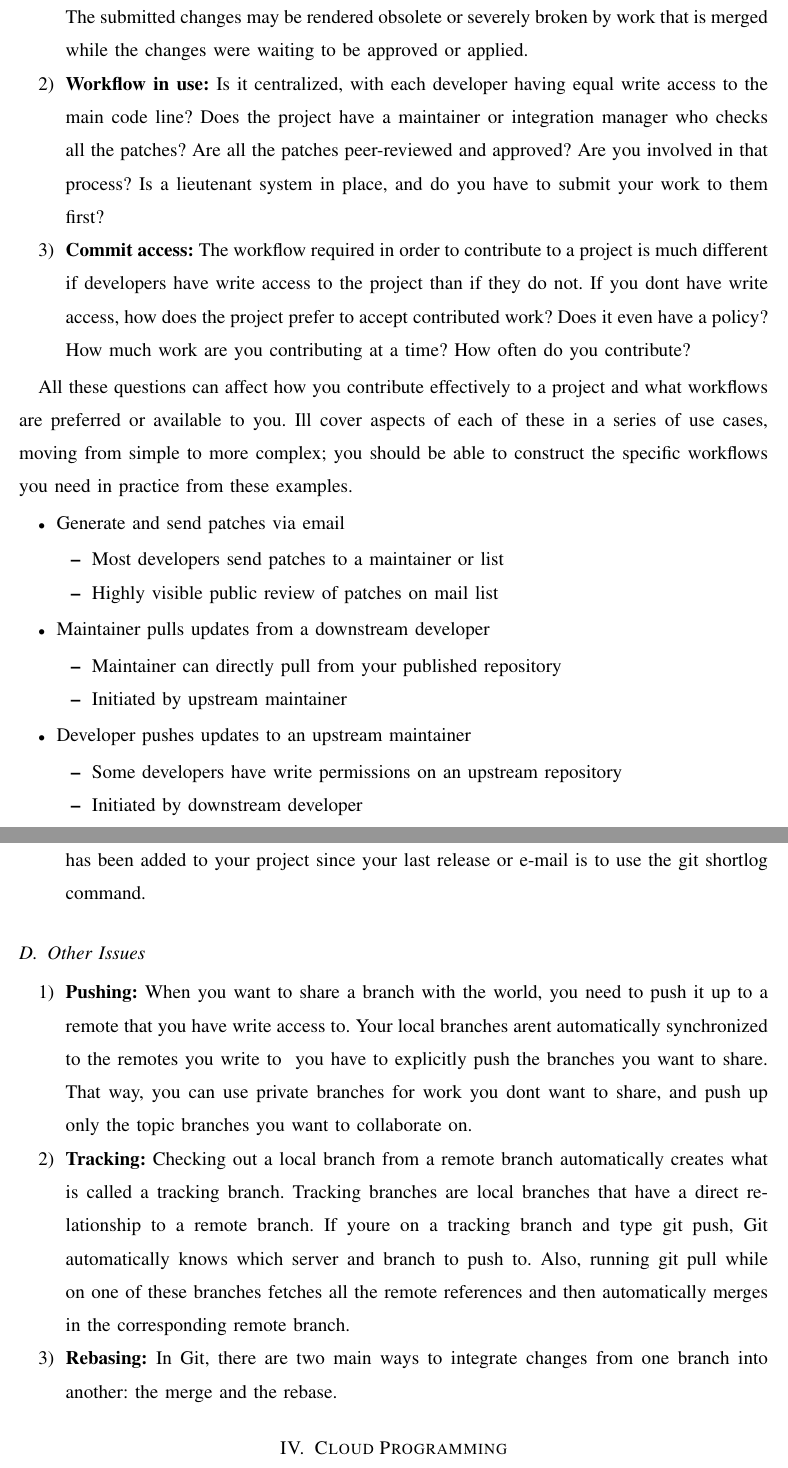
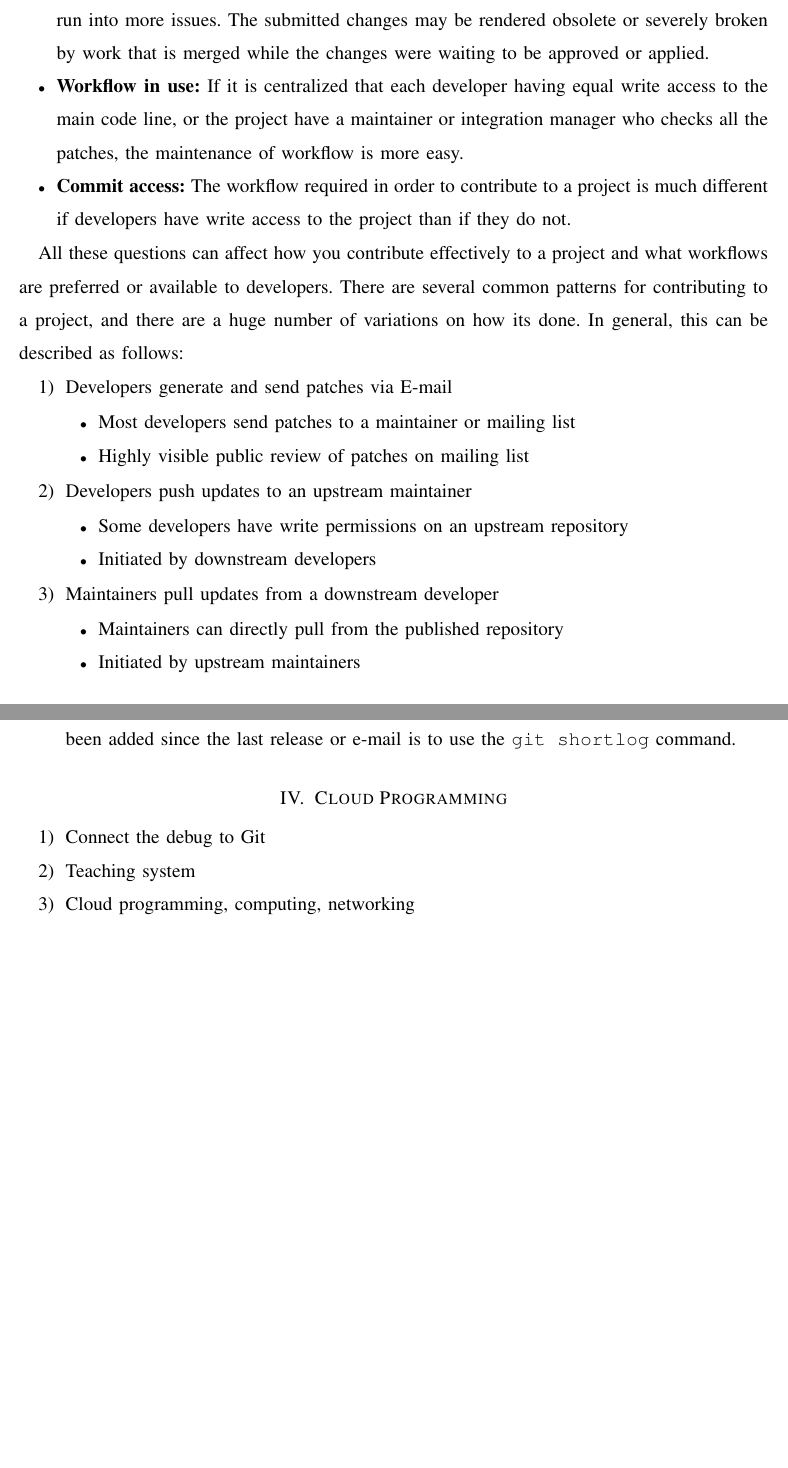
Before and after one commit to yongsen/rp_opensource, a LaTeX paper (opensource/opensource.tex): two parts of pages 9 and 11 of 12 before the commit and two parts of pages 9 and 10 of 11 after it, joined at a grey line, cut so that both start at the same text, the shorter picture padded with empty space. The pictures show the PDF file opensource/opensource.pdf that the author committed with the source.

Commit message:
functional debugging and cloud programming

```diff
--- a/opensource/opensource.tex
+++ b/opensource/opensource.tex
@@ -228,10 +228,33 @@ It has paused the process while the conflict is under resolving. To see which fi
 %  \end{itemize}
 %
 \subsection{Contributing}
-When developers want to share a branch with the world, they need to push it up to a remote one that have write access to. The local branches are not automatically synchronized to the remote servers. Also, developers can use private branches for work if they do not want to share, and push up only the topic branches that they want to collaborate on.
+When developers want to share a branch with the world, they need to push it up to a remote one that have write access to. The local branches are not automatically synchronized to the remote servers. Also, developers can use private branches for work if they do not want to share, and push up only the topic branches that they want to collaborate on. Because Git is very flexible, people can and do work together many ways. It is problematic to describe how to contribute to a project, since every project is a bit different. Some of the variables involved are active contributor size, chosen workflow, commit access, and possibly the external contribution method.
+\begin{itemize}
+  \item \textbf{Active contributor size:} This is important because with more developers, the project will run into more issues. The submitted changes may be rendered obsolete or severely broken by work that is merged while the changes were waiting to be approved or applied.
+  \item \textbf{Workflow in use:} If it is centralized that each developer having equal write access to the main code line, or the project have a maintainer or integration manager who checks all the patches, the maintenance of workflow is more easy.
+  \item \textbf{Commit access:} The workflow required in order to contribute to a project is much different if developers have write access to the project than if they do not.
+\end{itemize}
 
-Because Git is very flexible, people can and do work together many ways. It is problematic to describe how to contribute to a project, since every project is a bit different. Some of the variables involved are active contributor size, chosen workflow, commit access, and possibly the external contribution method.
+All these questions can affect how you contribute effectively to a project and what workflows are preferred or available to developers. There are several common patterns for contributing to a project, and there are a huge number of variations on how it’s done. In general, this can be described as follows:
+
 \begin{enumerate}
-  \item \textbf{Active contributor size:} This is important because with more and more developers, the project will run into more issues making sure the code applied cleanly or merged easily. The submitted changes may be rendered obsolete or severely broken by work that is merged while the changes were waiting to be approved or applied.
-  \item \textbf{Workflow in use:} Is it centralized, with each developer having equal write access to the main code line? Does the project have a maintainer or integration manager who checks all the patches? Are all the patches peer-reviewed and approved? Are you involved in that process? Is a lieutenant system in place, and do you have to submit your work to them first?
-  \item \textbf{Commit access:} The workflow required in order to contribute to a project is much different if developers have write access to the project than if they do not. If you don’t have write access, how does the project prefer to accept contributed work? Does it even have a policy? How much work are you contributing at a time? How often do you contribute?
+  \item Developers generate and send patches via E-mail
+    \begin{itemize}
+      \item Most developers send patches to a maintainer or mailing list
+      \item Highly visible public review of patches on mailing list
+    \end{itemize}
+\item Developers push updates to an upstream maintainer
+    \begin{itemize}
+      \item Some developers have write permissions on an upstream repository
+      \item Initiated by downstream developers
+    \end{itemize}
+  \item Maintainers pull updates from a downstream developer
+    \begin{itemize}
+      \item Maintainers can directly pull from the published repository
+      \item Initiated by upstream maintainers
+    \end{itemize}
+  \end{enumerate}
+
+\subsection{Maintaining}
+In addition to knowing how to effectively contribute to a project, developers need to know how to maintain one. This can be consist of accepting and applying patches generated via patch and E-mail, or integrating changes in remote branches for repositories that have been added as remotes to the project. Whether developers maintain a canonical repository or want to help by verifying or approving patches, they need to know how to accept work in a way that is clearest for other contributors and sustainable over the long run.
+\begin{enumerate}
@@ -238,23 +270,4 @@ Because Git is very flexible, people can and do work together many ways. It is p
 \end{enumerate}
 
-All these questions can affect how you contribute effectively to a project and what workflows are preferred or available to you. I’ll cover aspects of each of these in a series of use cases, moving from simple to more complex; you should be able to construct the specific workflows you need in practice from these examples.
+\section{Cloud Programming}
 
-\begin{itemize}
-  \item Generate and send patches via email
-    \begin{itemize}
-      \item Most developers send patches to a maintainer or list
-      \item Highly visible public review of patches on mail list
-    \end{itemize}
-\item Maintainer pulls updates from a downstream developer
-    \begin{itemize}
-      \item Maintainer can directly pull from your published repository
-      \item Initiated by upstream maintainer
-    \end{itemize}
-  \item Developer pushes updates to an upstream maintainer
-    \begin{itemize}
-      \item Some developers have write permissions on an upstream repository
-      \item Initiated by downstream developer
-    \end{itemize}
-\end{itemize}
-
-\subsection{Maintaining}
@@ -262 +274,4 @@ In addition to knowing how to effectively contribute to a project, you’ll like
 \begin{enumerate}
+  \item Connect the debug to Git
+  \item Teaching system
+  \item Cloud programming, computing, networking
@@ -272,14 +278,4 @@ In addition to knowing how to effectively contribute to a project, you’ll like
 \end{enumerate}
-
-\subsection{Other Issues}
-\begin{enumerate}
-  \item \textbf{Pushing:} When you want to share a branch with the world, you need to push it up to a remote that you have write access to. Your local branches aren’t automatically synchronized to the remotes you write to — you have to explicitly push the branches you want to share. That way, you can use private branches for work you don’t want to share, and push up only the topic branches you want to collaborate on.
-  \item \textbf{Tracking:} Checking out a local branch from a remote branch automatically creates what is called a tracking branch. Tracking branches are local branches that have a direct relationship to a remote branch. If you’re on a tracking branch and type git push, Git automatically knows which server and branch to push to. Also, running git pull while on one of these branches fetches all the remote references and then automatically merges in the corresponding remote branch.
-  \item \textbf{Rebasing:} In Git, there are two main ways to integrate changes from one branch into another: the merge and the rebase.
-\end{enumerate}
-
-
-\section{Cloud Programming}
 
 \href{http://www.ted.com/talks/aaron_koblin.html}{Aaron Koblin: Artfully visualizing our humanity}
 
```
Also changed, not shown: opensource/opensource.pdf, opensource/opensource.tex (21 more changed lines), 3 other files.
